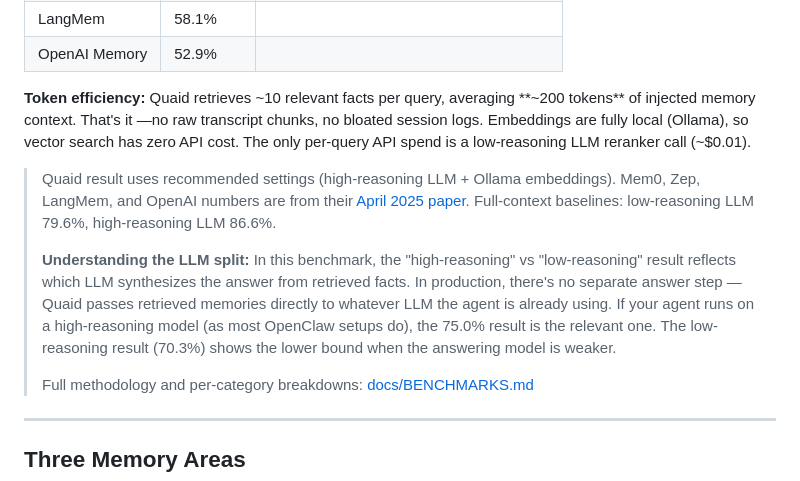
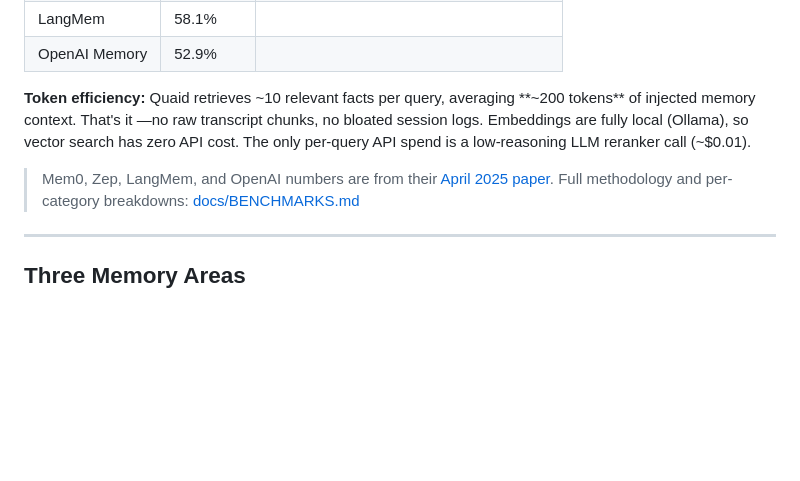
Before and after one commit to Steadman-Labs/quaid, a Markdown page: README.md, the part around the change. Drawn GitHub-style; blank space fills up the shorter version.

Commit message:
docs: remove dated LLM split explanation

```diff
--- a/README.md
+++ b/README.md
@@ -59,12 +59,7 @@ Evaluated on the [LoCoMo benchmark](https://github.com/snap-research/locomo) (AC
 
 **Token efficiency:** Quaid retrieves ~10 relevant facts per query, averaging **~200 tokens** of injected memory context. That's it —no raw transcript chunks, no bloated session logs. Embeddings are fully local (Ollama), so vector search has zero API cost. The only per-query API spend is a low-reasoning LLM reranker call (~$0.01).
 
-> Quaid result uses recommended settings (high-reasoning LLM + Ollama embeddings).
 > Mem0, Zep, LangMem, and OpenAI numbers are from their [April 2025 paper](https://arxiv.org/abs/2504.01094).
-> Full-context baselines: low-reasoning LLM 79.6%, high-reasoning LLM 86.6%.
->
-> **Understanding the LLM split:** In this benchmark, the "high-reasoning" vs "low-reasoning" result reflects which LLM synthesizes the answer from retrieved facts. In production, there's no separate answer step —Quaid passes retrieved memories directly to whatever LLM the agent is already using. If your agent runs on a high-reasoning model (as most OpenClaw setups do), the 75.0% result is the relevant one. The low-reasoning result (70.3%) shows the lower bound when the answering model is weaker.
->
 > Full methodology and per-category breakdowns: [docs/BENCHMARKS.md](docs/BENCHMARKS.md)
 
 ---
```
